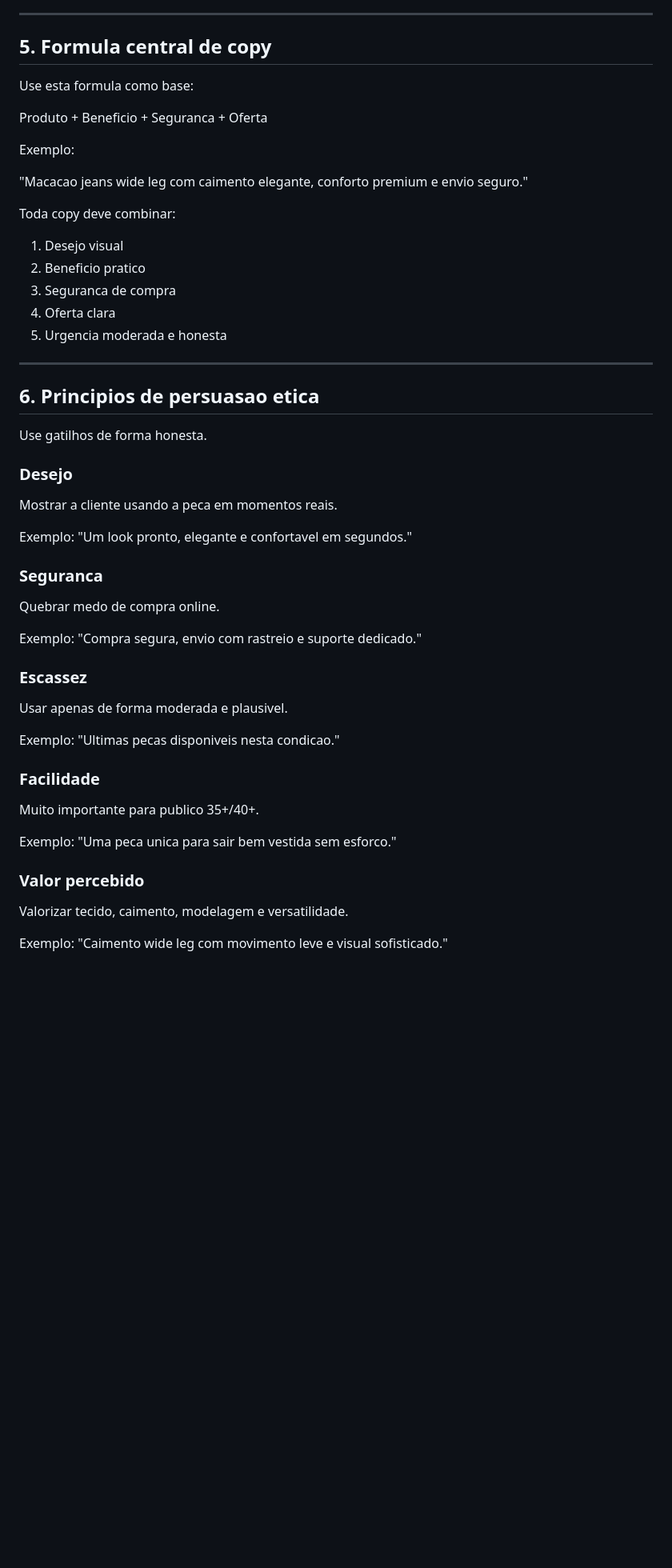
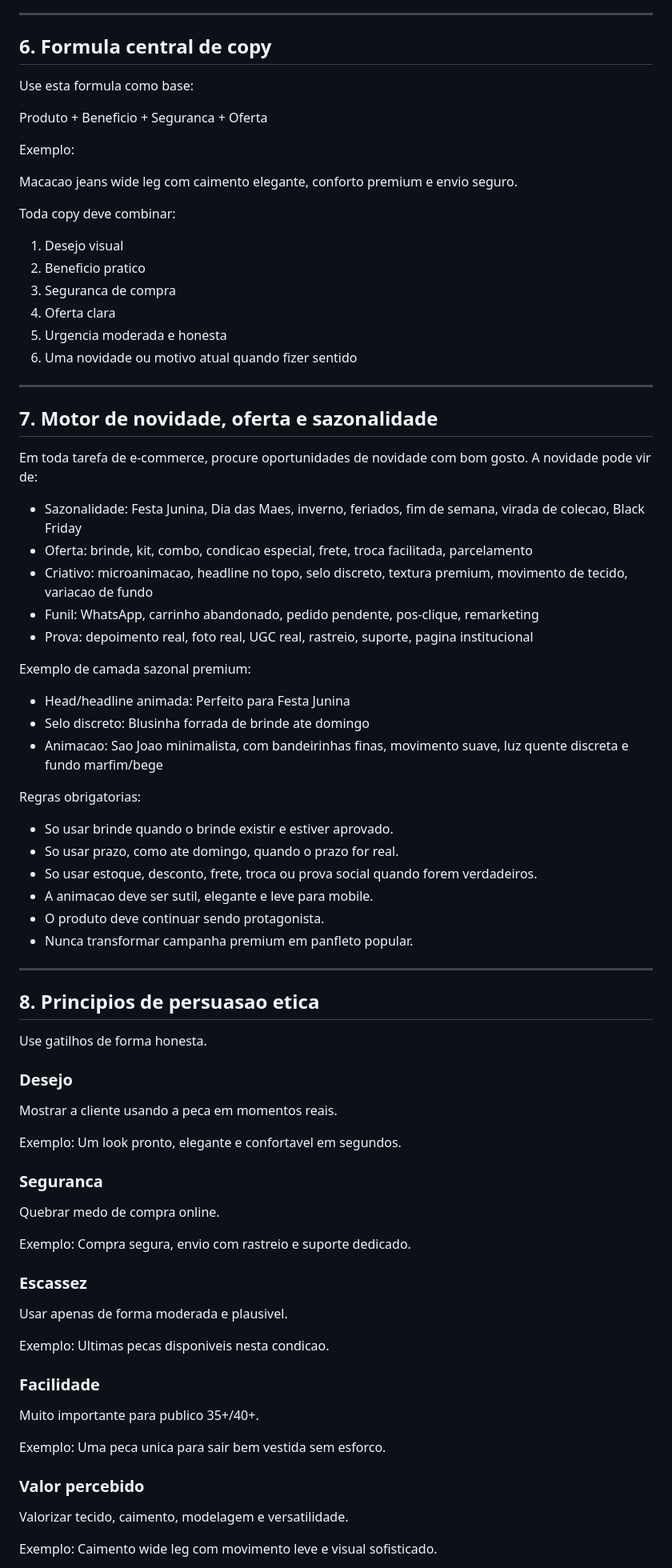
Before and after one commit to gpmarket001-web/codex, a Markdown page: AGENTS.md, the part around one of its changes. Shown at 80% size. Rendered like a GitHub page; blank space fills up the shorter version.

```diff
--- a/AGENTS.md
+++ b/AGENTS.md
@@ -99,7 +123,7 @@ Evite:
 
 ---
 
-## 5. Formula central de copy
+## 6. Formula central de copy
 
 Use esta formula como base:
 
@@ -107,7 +131,7 @@ Produto + Beneficio + Seguranca + Oferta
 
 Exemplo:
 
-"Macacao jeans wide leg com caimento elegante, conforto premium e envio seguro."
+Macacao jeans wide leg com caimento elegante, conforto premium e envio seguro.
 
 Toda copy deve combinar:
 
@@ -116,10 +140,38 @@ Toda copy deve combinar:
 3. Seguranca de compra
 4. Oferta clara
 5. Urgencia moderada e honesta
+6. Uma novidade ou motivo atual quando fizer sentido
 
 ---
 
-## 6. Principios de persuasao etica
+## 7. Motor de novidade, oferta e sazonalidade
+
+Em toda tarefa de e-commerce, procure oportunidades de novidade com bom gosto. A novidade pode vir de:
+
+- Sazonalidade: Festa Junina, Dia das Maes, inverno, feriados, fim de semana, virada de colecao, Black Friday
+- Oferta: brinde, kit, combo, condicao especial, frete, troca facilitada, parcelamento
+- Criativo: microanimacao, headline no topo, selo discreto, textura premium, movimento de tecido, variacao de fundo
+- Funil: WhatsApp, carrinho abandonado, pedido pendente, pos-clique, remarketing
+- Prova: depoimento real, foto real, UGC real, rastreio, suporte, pagina institucional
+
+Exemplo de camada sazonal premium:
+
+- Head/headline animada: Perfeito para Festa Junina
+- Selo discreto: Blusinha forrada de brinde ate domingo
+- Animacao: Sao Joao minimalista, com bandeirinhas finas, movimento suave, luz quente discreta e fundo marfim/bege
+
+Regras obrigatorias:
+
+- So usar brinde quando o brinde existir e estiver aprovado.
+- So usar prazo, como ate domingo, quando o prazo for real.
+- So usar estoque, desconto, frete, troca ou prova social quando forem verdadeiros.
+- A animacao deve ser sutil, elegante e leve para mobile.
+- O produto deve continuar sendo protagonista.
+- Nunca transformar campanha premium em panfleto popular.
+
+---
+
+## 8. Principios de persuasao etica
 
 Use gatilhos de forma honesta.
 
@@ -127,34 +179,29 @@ Use gatilhos de forma honesta.
 
 Mostrar a cliente usando a peca em momentos reais.
 
-Exemplo:
-"Um look pronto, elegante e confortavel em segundos."
+Exemplo: Um look pronto, elegante e confortavel em segundos.
 
 ### Seguranca
 
 Quebrar medo de compra online.
 
-Exemplo:
-"Compra segura, envio com rastreio e suporte dedicado."
+Exemplo: Compra segura, envio com rastreio e suporte dedicado.
 
 ### Escassez
 
 Usar apenas de forma moderada e plausivel.
 
-Exemplo:
-"Ultimas pecas disponiveis nesta condicao."
+Exemplo: Ultimas pecas disponiveis nesta condicao.
 
 ### Facilidade
 
 Muito importante para publico 35+/40+.
 
-Exemplo:
-"Uma peca unica para sair bem vestida sem esforco."
+Exemplo: Uma peca unica para sair bem vestida sem esforco.
 
 ### Valor percebido
 
 Valorizar tecido, caimento, modelagem e versatilidade.
 
-Exemplo:
-"Caimento wide leg com movimento leve e visual sofisticado."
+Exemplo: Caimento wide leg com movimento leve e visual sofisticado.
 
```
Also changed, not shown: other parts of AGENTS.md (+114 -120 lines), 1 other file.
